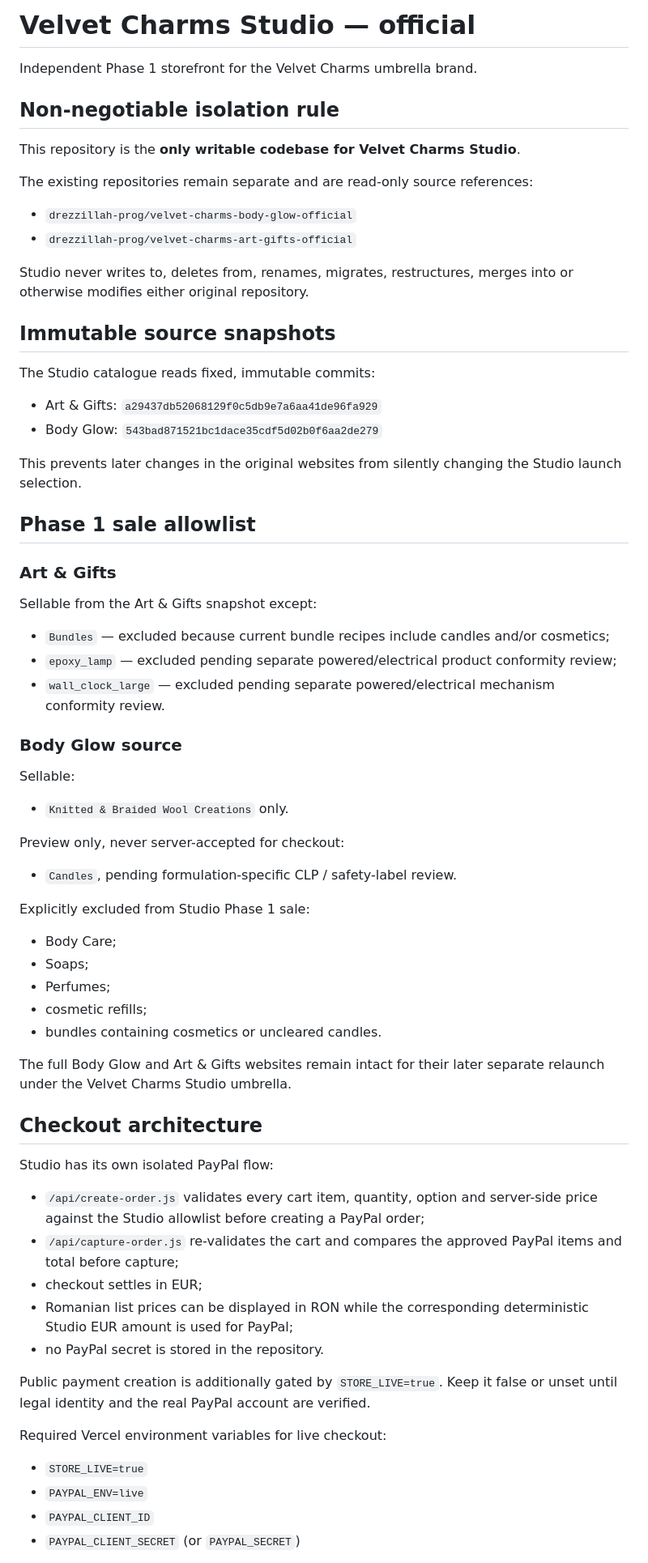
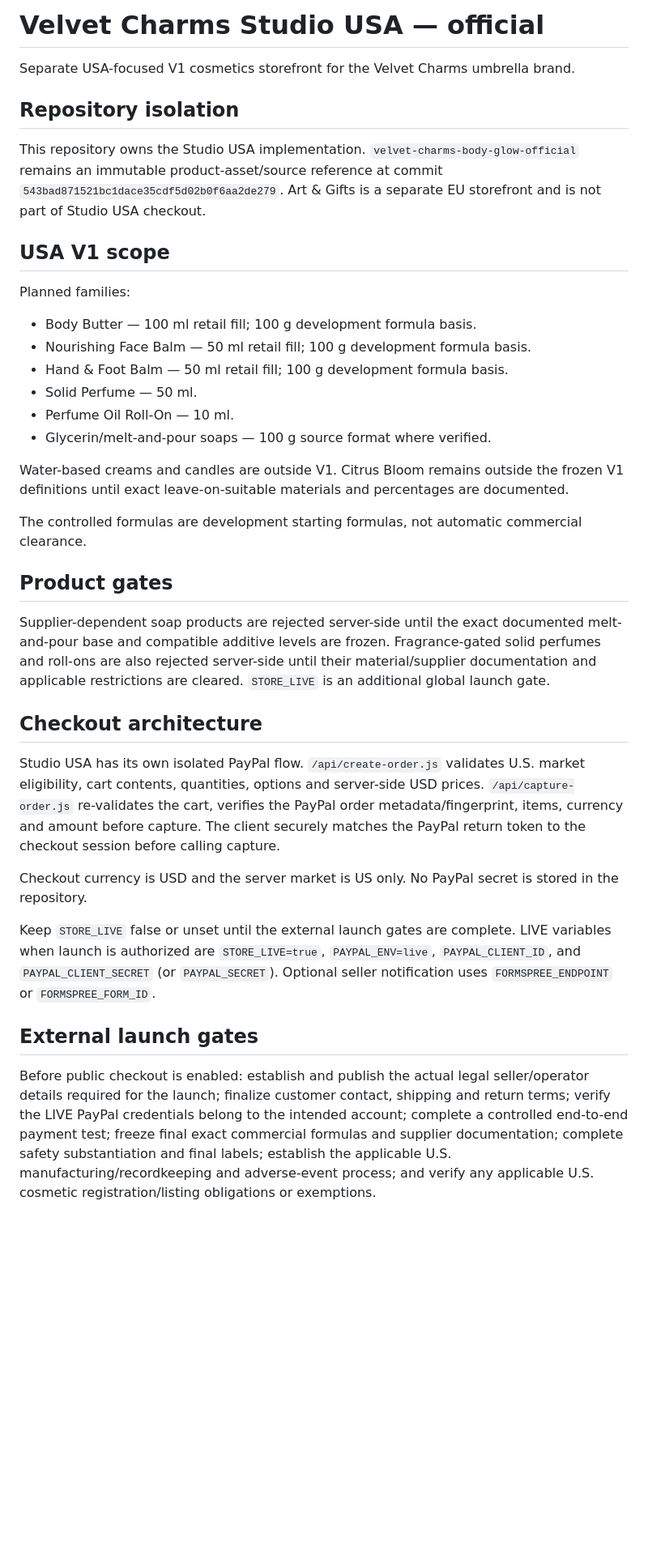
Before and after one commit to drezzillah-prog/velvet-charms-studio-official, a Markdown page: README.md, the part around one of its changes. Shown at 81% size. GitHub-like rendering; blank space fills up the shorter version.

Commit message:
Align Studio documentation with USA V1 architecture

```diff
--- a/README.md
+++ b/README.md
@@ -1,71 +1,38 @@
-# Velvet Charms Studio — official
+# Velvet Charms Studio USA — official
 
-Independent Phase 1 storefront for the Velvet Charms umbrella brand.
+Separate USA-focused V1 cosmetics storefront for the Velvet Charms umbrella brand.
 
-## Non-negotiable isolation rule
+## Repository isolation
 
-This repository is the **only writable codebase for Velvet Charms Studio**.
+This repository owns the Studio USA implementation. `velvet-charms-body-glow-official` remains an immutable product-asset/source reference at commit `543bad871521bc1dace35cdf5d02b0f6aa2de279`. Art & Gifts is a separate EU storefront and is not part of Studio USA checkout.
 
-The existing repositories remain separate and are read-only source references:
+## USA V1 scope
 
-- `drezzillah-prog/velvet-charms-body-glow-official`
-- `drezzillah-prog/velvet-charms-art-gifts-official`
+Planned families:
+- Body Butter — 100 ml retail fill; 100 g development formula basis.
+- Nourishing Face Balm — 50 ml retail fill; 100 g development formula basis.
+- Hand & Foot Balm — 50 ml retail fill; 100 g development formula basis.
+- Solid Perfume — 50 ml.
+- Perfume Oil Roll-On — 10 ml.
+- Glycerin/melt-and-pour soaps — 100 g source format where verified.
 
-Studio never writes to, deletes from, renames, migrates, restructures, merges into or otherwise modifies either original repository.
+Water-based creams and candles are outside V1. Citrus Bloom remains outside the frozen V1 definitions until exact leave-on-suitable materials and percentages are documented.
 
-## Immutable source snapshots
+The controlled formulas are development starting formulas, not automatic commercial clearance.
 
-The Studio catalogue reads fixed, immutable commits:
+## Product gates
 
-- Art & Gifts: `a29437db52068129f0c5db9e7a6aa41de96fa929`
-- Body Glow: `543bad871521bc1dace35cdf5d02b0f6aa2de279`
-
-This prevents later changes in the original websites from silently changing the Studio launch selection.
-
-## Phase 1 sale allowlist
-
-### Art & Gifts
-Sellable from the Art & Gifts snapshot except:
-
-- `Bundles` — excluded because current bundle recipes include candles and/or cosmetics;
-- `epoxy_lamp` — excluded pending separate powered/electrical product conformity review;
-- `wall_clock_large` — excluded pending separate powered/electrical mechanism conformity review.
-
-### Body Glow source
-Sellable:
-
-- `Knitted & Braided Wool Creations` only.
-
-Preview only, never server-accepted for checkout:
-
-- `Candles`, pending formulation-specific CLP / safety-label review.
-
-Explicitly excluded from Studio Phase 1 sale:
-
-- Body Care;
-- Soaps;
-- Perfumes;
-- cosmetic refills;
-- bundles containing cosmetics or uncleared candles.
-
-The full Body Glow and Art & Gifts websites remain intact for their later separate relaunch under the Velvet Charms Studio umbrella.
+Supplier-dependent soap products are rejected server-side until the exact documented melt-and-pour base and compatible additive levels are frozen. Fragrance-gated solid perfumes and roll-ons are also rejected server-side until their material/supplier documentation and applicable restrictions are cleared. `STORE_LIVE` is an additional global launch gate.
 
 ## Checkout architecture
 
-Studio has its own isolated PayPal flow:
+Studio USA has its own isolated PayPal flow. `/api/create-order.js` validates U.S. market eligibility, cart contents, quantities, options and server-side USD prices. `/api/capture-order.js` re-validates the cart, verifies the PayPal order metadata/fingerprint, items, currency and amount before capture. The client securely matches the PayPal return token to the checkout session before calling capture.
 
-- `/api/create-order.js` validates every cart item, quantity, option and server-side price against the Studio allowlist before creating a PayPal order;
-- `/api/capture-order.js` re-validates the cart and compares the approved PayPal items and total before capture;
-- checkout settles in EUR;
-- Romanian list prices can be displayed in RON while the corresponding deterministic Studio EUR amount is used for PayPal;
-- no PayPal secret is stored in the repository.
+Checkout currency is USD and the server market is US only. No PayPal secret is stored in the repository.
 
-Public payment creation is additionally gated by `STORE_LIVE=true`. Keep it false or unset until legal identity and the real PayPal account are verified.
+Keep `STORE_LIVE` false or unset until the external launch gates are complete. LIVE variables when launch is authorized are `STORE_LIVE=true`, `PAYPAL_ENV=live`, `PAYPAL_CLIENT_ID`, and `PAYPAL_CLIENT_SECRET` (or `PAYPAL_SECRET`). Optional seller notification uses `FORMSPREE_ENDPOINT` or `FORMSPREE_FORM_ID`.
 
-Required Vercel environment variables for live checkout:
+## External launch gates
 
-- `STORE_LIVE=true`
-- `PAYPAL_ENV=live`
-- `PAYPAL_CLIENT_ID`
-- `PAYPAL_CLIENT_SECRET` (or `PAYPAL_SECRET`)
+Before public checkout is enabled: establish and publish the actual legal seller/operator details required for the launch; finalize customer contact, shipping and return terms; verify the LIVE PayPal credentials belong to the intended account; complete a controlled end-to-end payment test; freeze final exact commercial formulas and supplier documentation; complete safety substantiation and final labels; establish the applicable U.S. manufacturing/recordkeeping and adverse-event process; and verify any applicable U.S. cosmetic registration/listing obligations or exemptions.
 
```
Also changed, not shown: other parts of README.md (+2 -22 lines).
